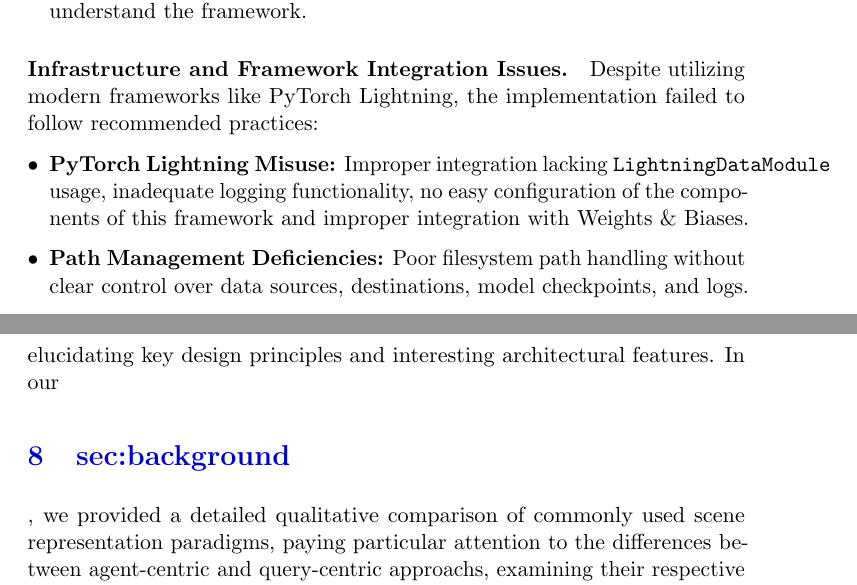
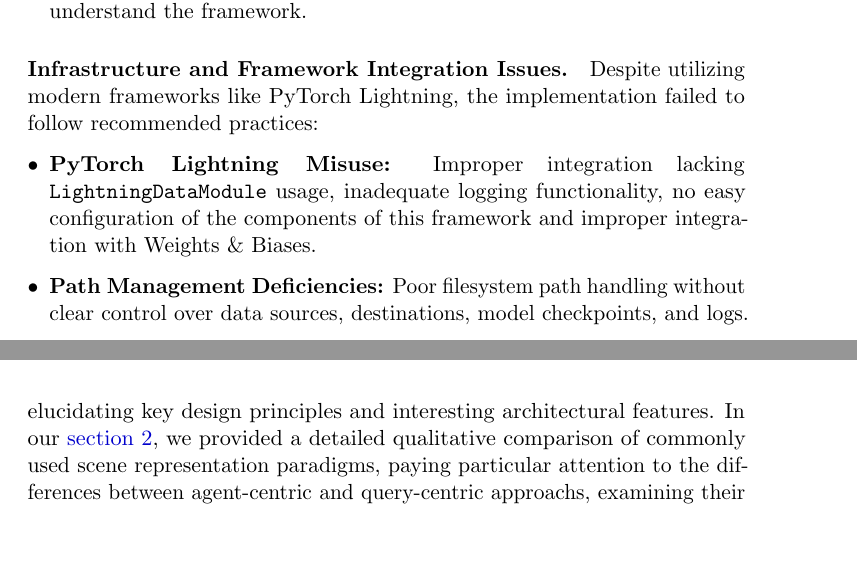
Before and after one commit to JanDuchscherer104/Video-Analysis, a LaTeX document (docs/latex/SeminarReport.tex, which reads docs/latex/chapters/03_unitraj.tex, docs/latex/chapters/08_conclusion.tex): two parts of pages 18 and 52 of 71 before the commit and two parts of pages 18 and 52 of 72 after it, joined at a grey line, cut so that both start at the same text, the shorter picture padded with empty space. Compiled offline with pdfLaTeX.

Commit message:
final fixes

```diff
--- a/docs/latex/chapters/03_unitraj.tex
+++ b/docs/latex/chapters/03_unitraj.tex
@@ -46,7 +46,7 @@ Some of the most significant limitations of the original UniTraj framework, that
 Despite utilizing modern frameworks like PyTorch Lightning, the implementation failed to follow recommended practices:
 
 \begin{itemize}[leftmargin=*]
-    \item \textbf{PyTorch Lightning Misuse:} Improper integration lacking \texttt{LightningDataModule} usage, inadequate logging functionality, no easy configuration of the components of this framework and improper integration with Weights \& Biases.
+    \item \textbf{PyTorch Lightning Misuse:} Improper integration lacking \linebreak\texttt{LightningDataModule} usage, inadequate logging functionality, no easy configuration of the components of this framework and improper integration with Weights \& Biases.
     \item \textbf{Path Management Deficiencies:} Poor filesystem path handling without clear control over data sources, destinations, model checkpoints, and logs.
     \item \textbf{Missing Training Capabilities:} Absence of essential deep learning features including automatic mixed precision, gradient accumulation, learning rate scheduling, distributed computing support, and essential callbacks (learning rate monitors, early stopping, model checkpointing), all of which are relatively easy to use if PyTorch Lightning is used properly.
 \end{itemize}
--- a/docs/latex/chapters/08_conclusion.tex
+++ b/docs/latex/chapters/08_conclusion.tex
@@ -1,7 +1,7 @@
 % 8. Conclusion and Discussion
 \section{Conclusion and Discussion}
 \label{sec:conclusion}
-This seminar work provided a comprehensive theoretical analysis of selected trajectory prediction methods in autonomous driving. The investigation examined multiple approaches, from the raster-based CASPNet to the transformer-based CASPFormer, MTR and LMFormer architectures, elucidating key design principles and interesting architectural features. In our \section{sec:background}, we provided a detailed qualitative comparison of commonly used scene representation paradigms, paying particular attention to the differences between agent-centric and query-centric approachs, examining their respective strengths and weaknesses. This analysis highlighted how query-centric methods enable permutation and $\mathrm{SE}(2)$-invariance while supporting streaming inference and joint prediction, contrasting with the limitations of agent-centric frameworks bound to privileged reference frames.
+This seminar work provided a comprehensive theoretical analysis of selected trajectory prediction methods in autonomous driving. The investigation examined multiple approaches, from the raster-based CASPNet to the transformer-based CASPFormer, MTR and LMFormer architectures, elucidating key design principles and interesting architectural features. In our \autoref{sec:background}, we provided a detailed qualitative comparison of commonly used scene representation paradigms, paying particular attention to the differences between agent-centric and query-centric approachs, examining their respective strengths and weaknesses. This analysis highlighted how query-centric methods enable permutation and $\mathrm{SE}(2)$-invariance while supporting streaming inference and joint prediction, contrasting with the limitations of agent-centric frameworks bound to privileged reference frames.
 
 Our practical work resulted in significant improvements to the UniTraj framework, refactoring it in accordance with the principles of modern deep learning and fixing various issues.
 We established a robust experimental pipeline using PyTorch Lightning and achieved a brier-minFDE of 1.98 compared to the MTR benchmark of 2.08.
```
Also changed, not shown: docs/latex/chapters/01_introduction.tex (+1 -1 lines), docs/latex/chapters/08_conclusion.tex (2 more changed lines).
